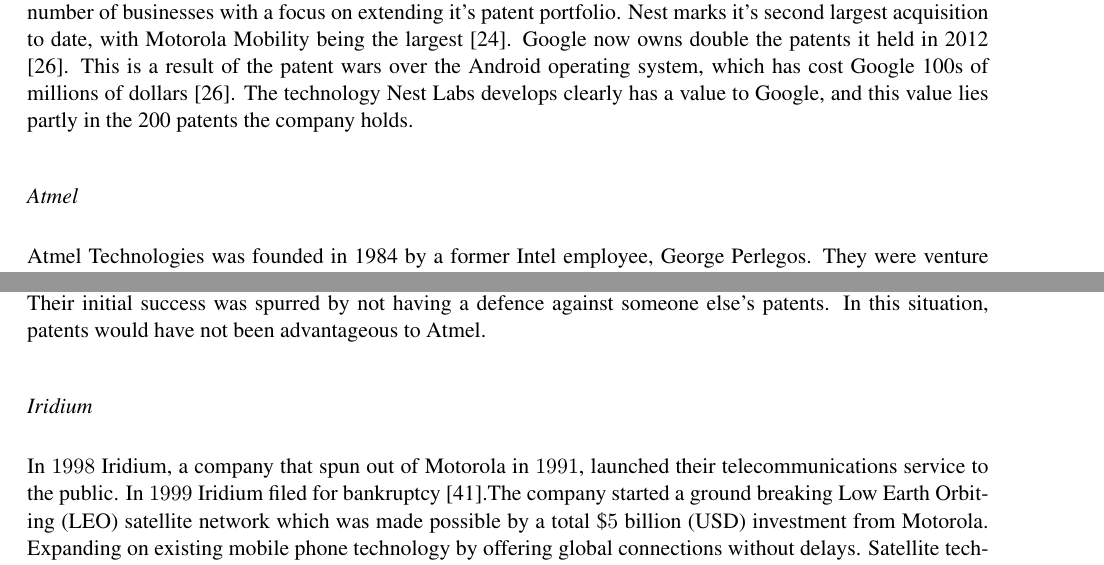
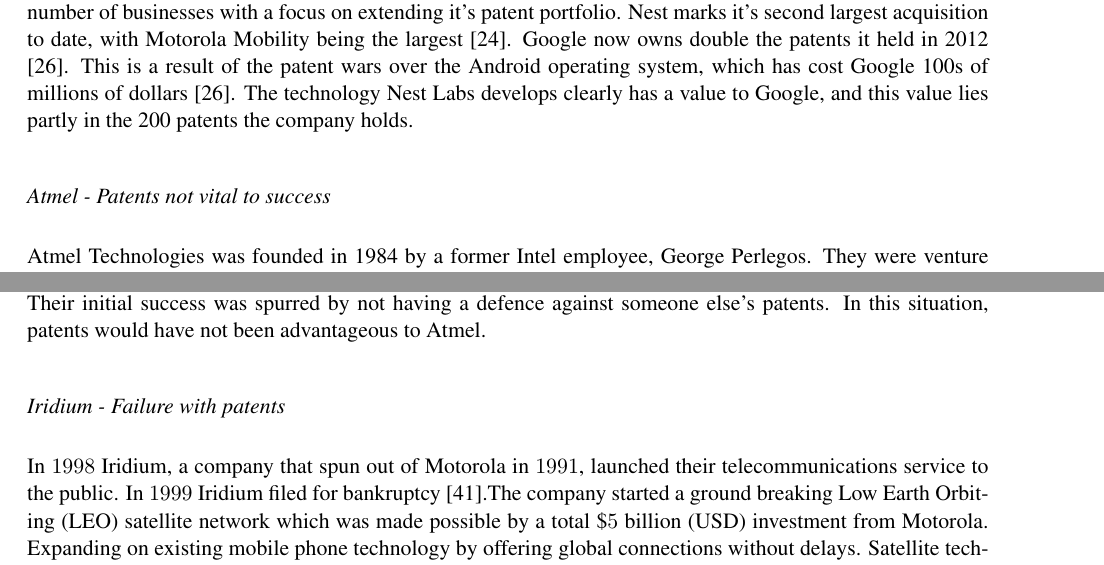
Before and after one commit to TheSmiff/ELEC6049, a LaTeX document (Report2/Report.tex, which reads Report2/Case2.tex, Report2/Case3.tex): two parts of pages 6 and 7 of 22, joined at a grey line, cut so that both start at the same text. Compiled offline with pdfLaTeX.

Commit message:
added titles similar to case 1

```diff
--- a/Report2/Case2.tex
+++ b/Report2/Case2.tex
@@ -1,12 +1,12 @@
 
 %  Document created by seblovett on seblovett-Ubuntu
 %  Date created: Sun 16 Feb 2014 13:54:36 GMT
-%  <+Last Edited: Sat 22 Mar 2014 15:23:02 GMT by seblovett on seblovett-Ubuntu +>
+%  <+Last Edited: Sat 22 Mar 2014 17:43:31 GMT by seblovett on seblovett-Ubuntu +>
 % !TeX spellcheck = en_GB
 % !TeX root = Report.tex
 \phantomsection
 \addcontentsline{toc}{subsection}{Atmel}
-\subsect{Atmel}
+\subsect{Atmel - Patents not vital to success}
 
 
 %\todo{Brief intro to atmel.}
--- a/Report2/Case3.tex
+++ b/Report2/Case3.tex
@@ -2,7 +2,7 @@
 % !TeX root = Report.tex
 \phantomsection
 \addcontentsline{toc}{subsection}{Iridium}
-\subsect{Iridium}
+\subsect{Iridium - Failure with patents}
 
 In $1998$ Iridium, a company that spun out of Motorola in $1991$, launched their telecommunications service to the public.
 In $1999$ Iridium filed for bankruptcy~\cite{fink2000iridium}.%\citeneeded.
```
Also changed, not shown: 1 other file.
